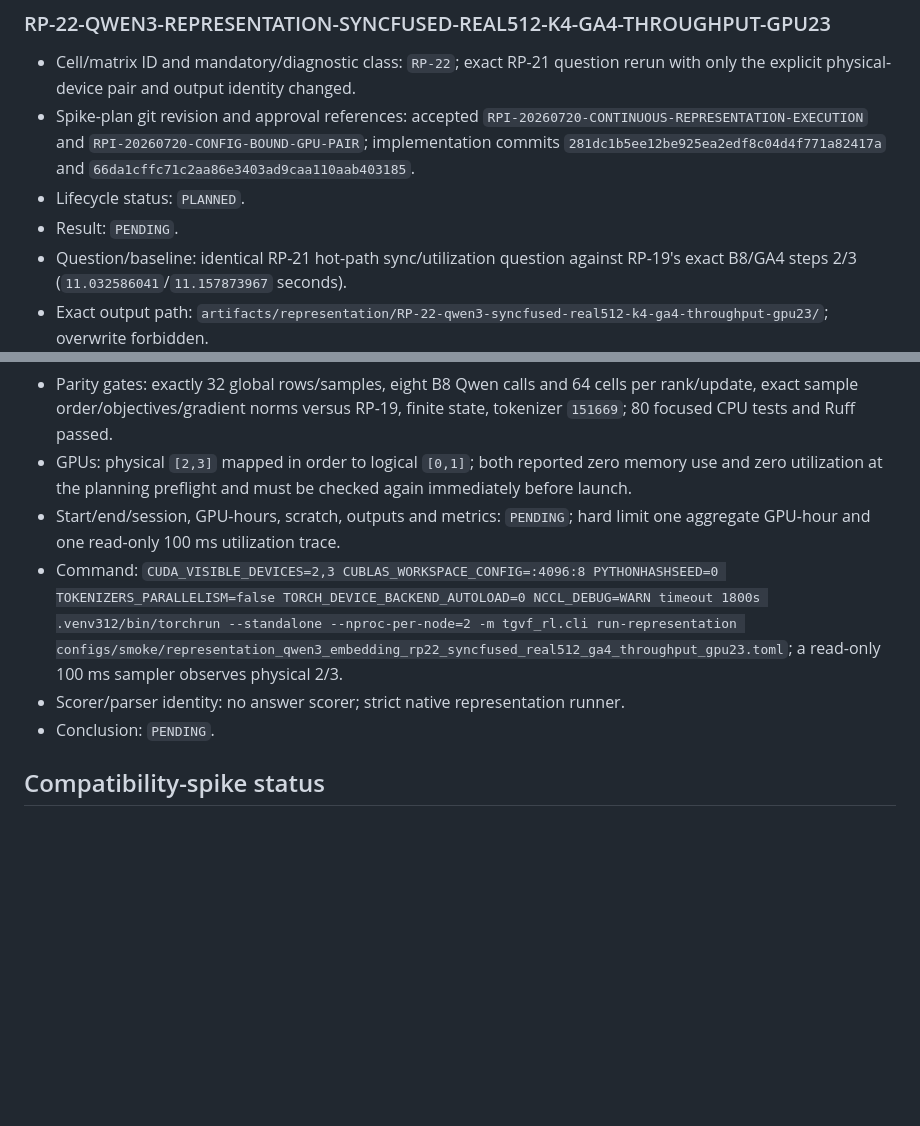
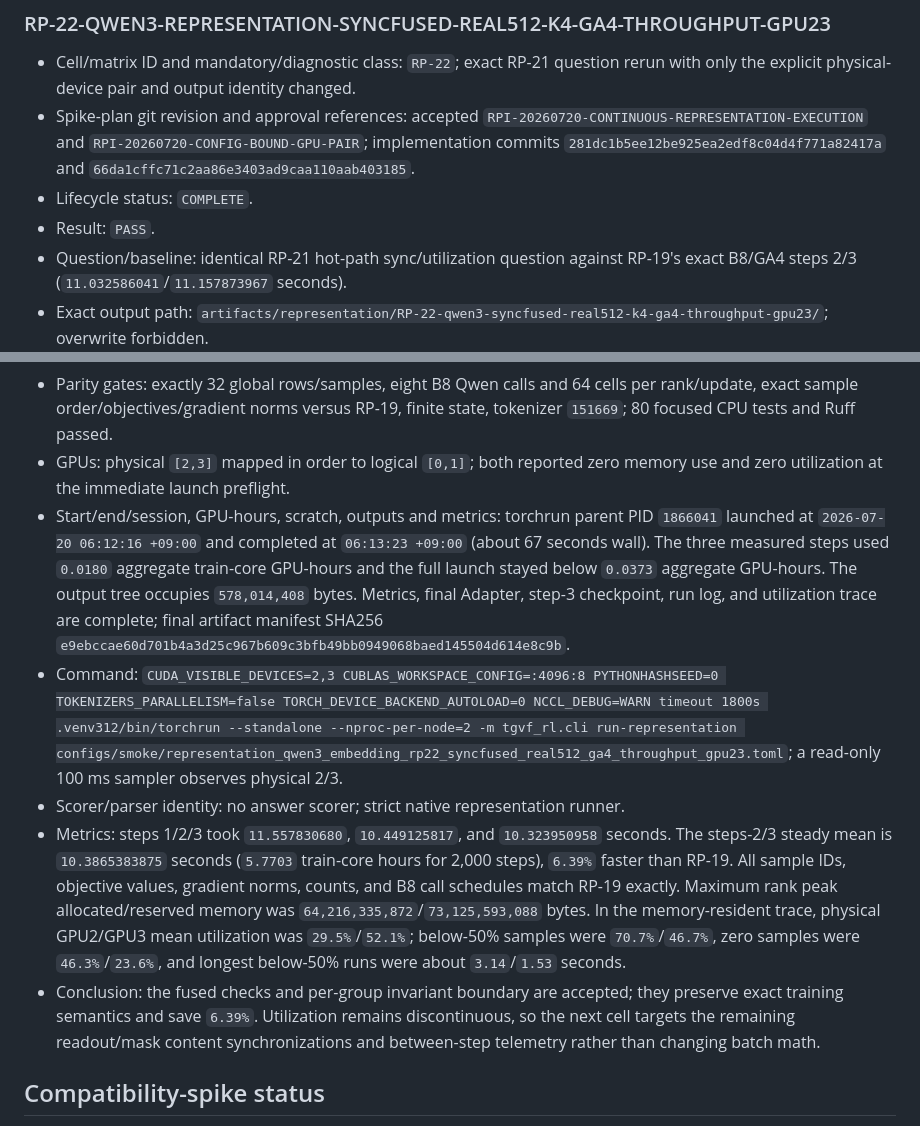
Before and after one commit to Miocio-nora/TGVF-E2E-RL, a Markdown page: docs/EXPERIMENT_LEDGER.md, 2 parts joined by grey strips. GitHub-like rendering; blank space fills up the shorter version.

Commit message:
Record fused-sync timing result

```diff
--- a/docs/EXPERIMENT_LEDGER.md
+++ b/docs/EXPERIMENT_LEDGER.md
@@ -2788,8 +2788,8 @@ identity collision is retained as `INVALID` and rerun under a new planned ID.
   `RPI-20260720-CONFIG-BOUND-GPU-PAIR`; implementation commits
   `281dc1b5ee12be925ea2edf8c04d4f771a82417a` and
   `66da1cffc71c2aa86e3403ad9caa110aab403185`.
-- Lifecycle status: `PLANNED`.
-- Result: `PENDING`.
+- Lifecycle status: `COMPLETE`.
+- Result: `PASS`.
 - Question/baseline: identical RP-21 hot-path sync/utilization question against
   RP-19's exact B8/GA4 steps 2/3 (`11.032586041`/`11.157873967` seconds).
 - Exact output path:
@@ -2836,10 +2836,15 @@ identity collision is retained as `INVALID` and rerun under a new planned ID.
   per rank/update, exact sample order/objectives/gradient norms versus RP-19,
   finite state, tokenizer `151669`; 80 focused CPU tests and Ruff passed.
 - GPUs: physical `[2,3]` mapped in order to logical `[0,1]`; both reported zero
-  memory use and zero utilization at the planning preflight and must be checked
-  again immediately before launch.
-- Start/end/session, GPU-hours, scratch, outputs and metrics: `PENDING`; hard
-  limit one aggregate GPU-hour and one read-only 100 ms utilization trace.
+  memory use and zero utilization at the immediate launch preflight.
+- Start/end/session, GPU-hours, scratch, outputs and metrics: torchrun parent
+  PID `1866041` launched at `2026-07-20 06:12:16 +09:00` and completed at
+  `06:13:23 +09:00` (about 67 seconds wall). The three measured steps used
+  `0.0180` aggregate train-core GPU-hours and the full launch stayed below
+  `0.0373` aggregate GPU-hours. The output tree occupies `578,014,408` bytes.
+  Metrics, final Adapter, step-3 checkpoint, run log, and utilization trace are
+  complete; final artifact manifest SHA256
+  `e9ebccae60d701b4a3d25c967b609c3bfb49bb0949068baed145504d614e8c9b`.
 - Command: `CUDA_VISIBLE_DEVICES=2,3 CUBLAS_WORKSPACE_CONFIG=:4096:8
   PYTHONHASHSEED=0 TOKENIZERS_PARALLELISM=false
   TORCH_DEVICE_BACKEND_AUTOLOAD=0 NCCL_DEBUG=WARN timeout 1800s
@@ -2847,7 +2852,19 @@ identity collision is retained as `INVALID` and rerun under a new planned ID.
   run-representation configs/smoke/representation_qwen3_embedding_rp22_syncfused_real512_ga4_throughput_gpu23.toml`;
   a read-only 100 ms sampler observes physical 2/3.
 - Scorer/parser identity: no answer scorer; strict native representation runner.
-- Conclusion: `PENDING`.
+- Metrics: steps 1/2/3 took `11.557830680`, `10.449125817`, and
+  `10.323950958` seconds. The steps-2/3 steady mean is `10.3865383875`
+  seconds (`5.7703` train-core hours for 2,000 steps), `6.39%` faster than
+  RP-19. All sample IDs, objective values, gradient norms, counts, and B8 call
+  schedules match RP-19 exactly. Maximum rank peak allocated/reserved memory
+  was `64,216,335,872`/`73,125,593,088` bytes. In the memory-resident trace,
+  physical GPU2/GPU3 mean utilization was `29.5%`/`52.1%`; below-50% samples
+  were `70.7%`/`46.7%`, zero samples were `46.3%`/`23.6%`, and longest
+  below-50% runs were about `3.14`/`1.53` seconds.
+- Conclusion: the fused checks and per-group invariant boundary are accepted;
+  they preserve exact training semantics and save `6.39%`. Utilization remains
+  discontinuous, so the next cell targets the remaining readout/mask content
+  synchronizations and between-step telemetry rather than changing batch math.
 
 ## Compatibility-spike status
 
```
